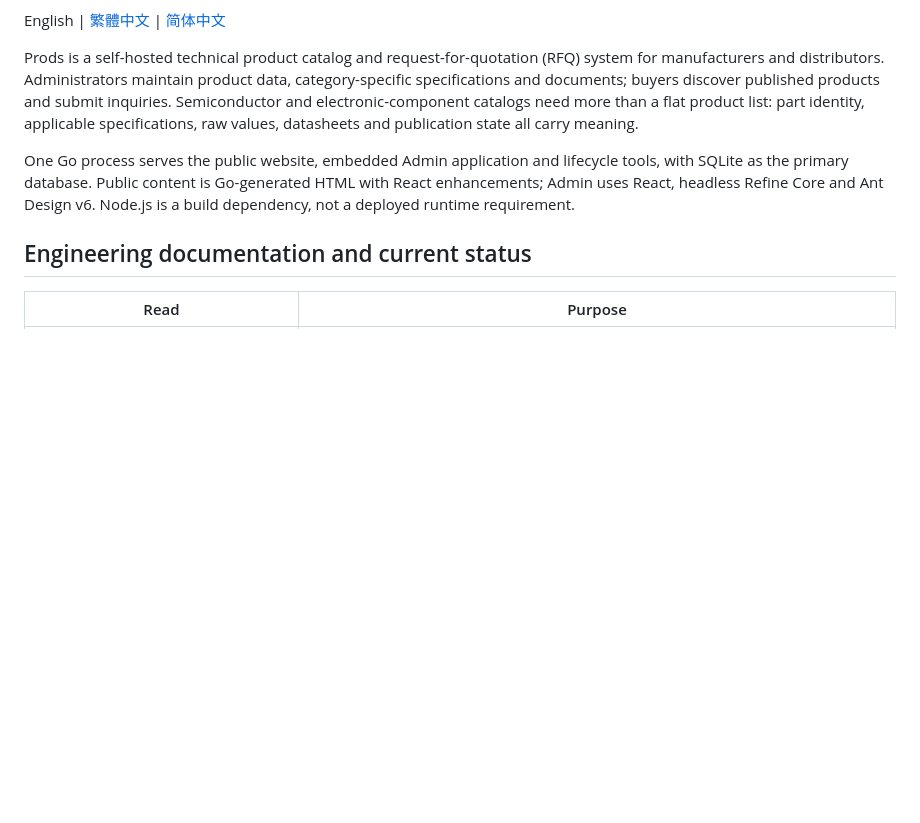
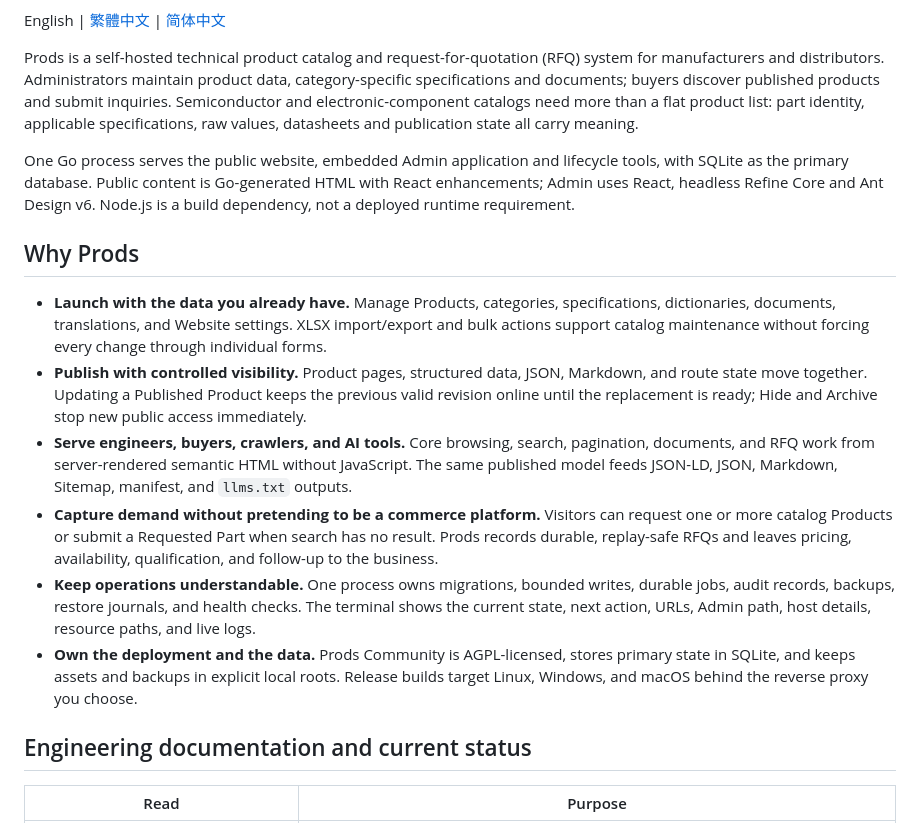
Before and after one commit to herefindalex/prods, a Markdown page: README.md, the part around the change. Drawn GitHub-style; blank space fills up the shorter version.

Commit message:
docs: restore Why Prods value proposition

```diff
--- a/README.md
+++ b/README.md
@@ -5,6 +5,15 @@ English | [繁體中文](README-zh_TW.md) | [简体中文](README-zh_CN.md)
 Prods is a self-hosted technical product catalog and request-for-quotation (RFQ) system for manufacturers and distributors. Administrators maintain product data, category-specific specifications and documents; buyers discover published products and submit inquiries. Semiconductor and electronic-component catalogs need more than a flat product list: part identity, applicable specifications, raw values, datasheets and publication state all carry meaning.
 
 One Go process serves the public website, embedded Admin application and lifecycle tools, with SQLite as the primary database. Public content is Go-generated HTML with React enhancements; Admin uses React, headless Refine Core and Ant Design v6. Node.js is a build dependency, not a deployed runtime requirement.
+
+## Why Prods
+
+- **Launch with the data you already have.** Manage Products, categories, specifications, dictionaries, documents, translations, and Website settings. XLSX import/export and bulk actions support catalog maintenance without forcing every change through individual forms.
+- **Publish with controlled visibility.** Product pages, structured data, JSON, Markdown, and route state move together. Updating a Published Product keeps the previous valid revision online until the replacement is ready; Hide and Archive stop new public access immediately.
+- **Serve engineers, buyers, crawlers, and AI tools.** Core browsing, search, pagination, documents, and RFQ work from server-rendered semantic HTML without JavaScript. The same published model feeds JSON-LD, JSON, Markdown, Sitemap, manifest, and `llms.txt` outputs.
+- **Capture demand without pretending to be a commerce platform.** Visitors can request one or more catalog Products or submit a Requested Part when search has no result. Prods records durable, replay-safe RFQs and leaves pricing, availability, qualification, and follow-up to the business.
+- **Keep operations understandable.** One process owns migrations, bounded writes, durable jobs, audit records, backups, restore journals, and health checks. The terminal shows the current state, next action, URLs, Admin path, host details, resource paths, and live logs.
+- **Own the deployment and the data.** Prods Community is AGPL-licensed, stores primary state in SQLite, and keeps assets and backups in explicit local roots. Release builds target Linux, Windows, and macOS behind the reverse proxy you choose.
 
 ## Engineering documentation and current status
 
```
Also changed, not shown: README-zh_CN.md (+9 -0 lines), README-zh_TW.md (+9 -0 lines).
